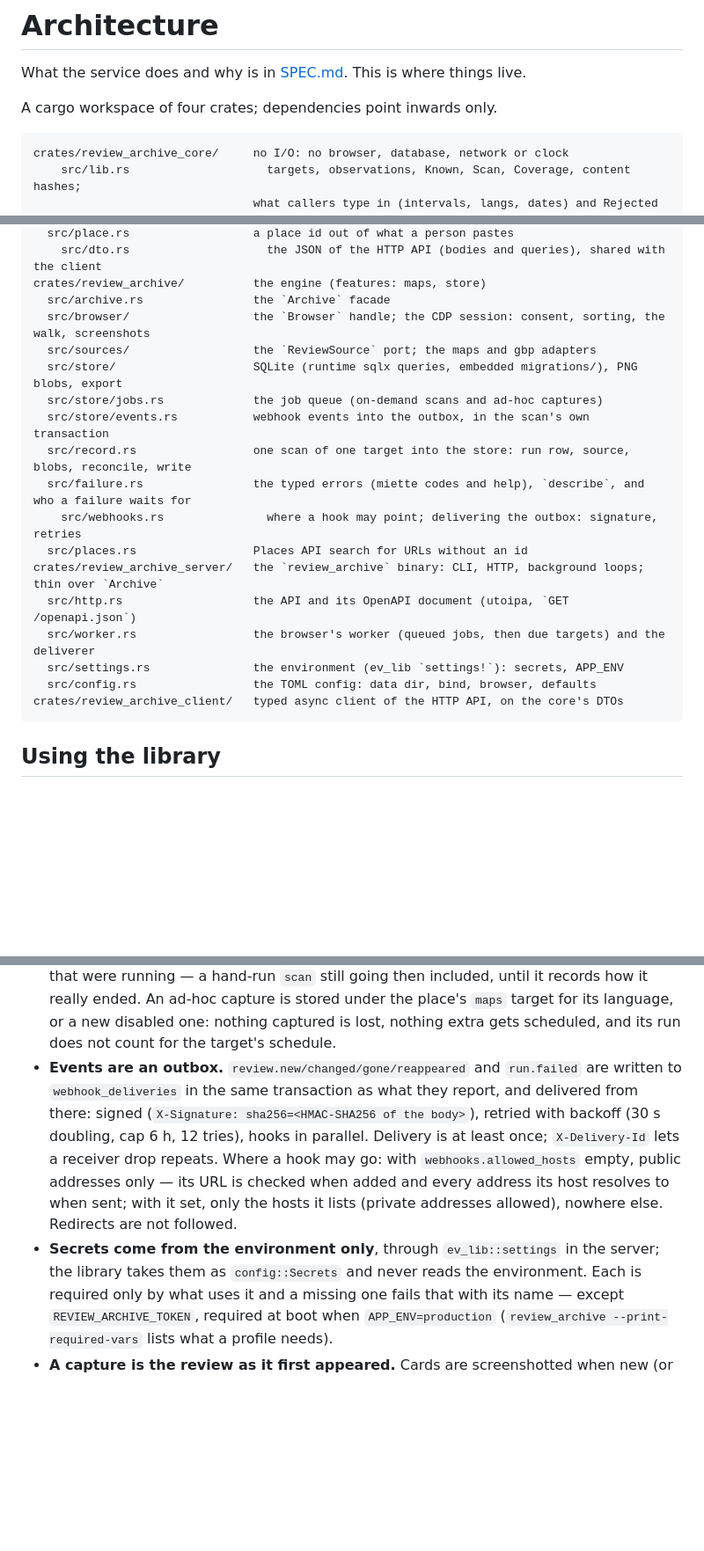
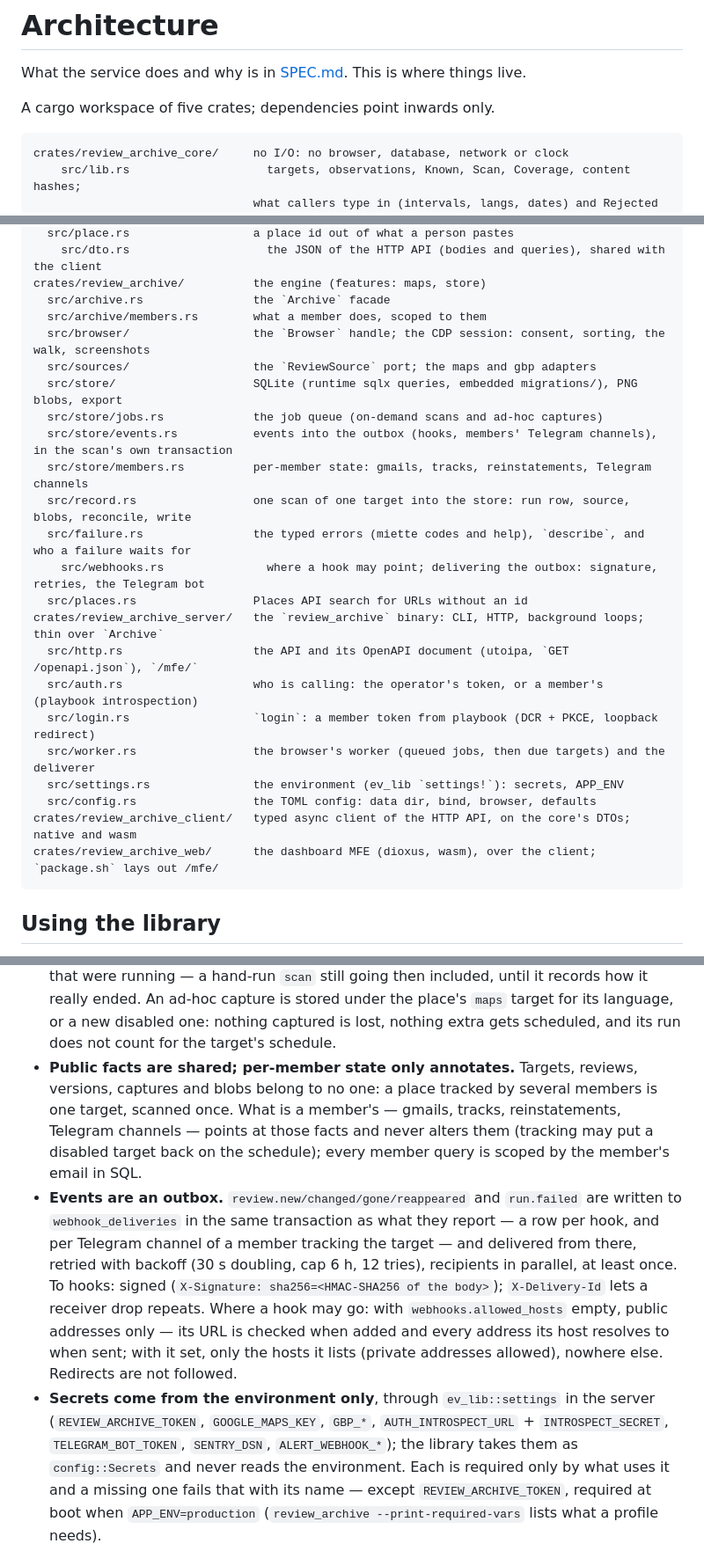
Before and after one commit to Service-Arb/review_archive, a Markdown page: docs/ARCHITECTURE.md, 3 parts joined by grey strips. Shown at 88% size. Rendered like a GitHub page; blank space fills up the shorter version.

````diff
--- a/docs/ARCHITECTURE.md
+++ b/docs/ARCHITECTURE.md
@@ -2,7 +2,7 @@
 
 What the service does and why is in [SPEC.md](SPEC.md). This is where things live.
 
-A cargo workspace of four crates; dependencies point inwards only.
+A cargo workspace of five crates; dependencies point inwards only.
 
 ```text
 crates/review_archive_core/     no I/O: no browser, database, network or clock
@@ -19,21 +19,26 @@ crates/review_archive_core/     no I/O: no browser, database, network or clock
     src/dto.rs                    the JSON of the HTTP API (bodies and queries), shared with the client
 crates/review_archive/          the engine (features: maps, store)
   src/archive.rs                the `Archive` facade
+  src/archive/members.rs        what a member does, scoped to them
   src/browser/                  the `Browser` handle; the CDP session: consent, sorting, the walk, screenshots
   src/sources/                  the `ReviewSource` port; the maps and gbp adapters
   src/store/                    SQLite (runtime sqlx queries, embedded migrations/), PNG blobs, export
   src/store/jobs.rs             the job queue (on-demand scans and ad-hoc captures)
-  src/store/events.rs           webhook events into the outbox, in the scan's own transaction
+  src/store/events.rs           events into the outbox (hooks, members' Telegram channels), in the scan's own transaction
+  src/store/members.rs          per-member state: gmails, tracks, reinstatements, Telegram channels
   src/record.rs                 one scan of one target into the store: run row, source, blobs, reconcile, write
   src/failure.rs                the typed errors (miette codes and help), `describe`, and who a failure waits for
-    src/webhooks.rs               where a hook may point; delivering the outbox: signature, retries
+    src/webhooks.rs               where a hook may point; delivering the outbox: signature, retries, the Telegram bot
   src/places.rs                 Places API search for URLs without an id
 crates/review_archive_server/   the `review_archive` binary: CLI, HTTP, background loops; thin over `Archive`
-  src/http.rs                   the API and its OpenAPI document (utoipa, `GET /openapi.json`)
+  src/http.rs                   the API and its OpenAPI document (utoipa, `GET /openapi.json`), `/mfe/`
+  src/auth.rs                   who is calling: the operator's token, or a member's (playbook introspection)
+  src/login.rs                  `login`: a member token from playbook (DCR + PKCE, loopback redirect)
   src/worker.rs                 the browser's worker (queued jobs, then due targets) and the deliverer
   src/settings.rs               the environment (ev_lib `settings!`): secrets, APP_ENV
   src/config.rs                 the TOML config: data dir, bind, browser, defaults
-crates/review_archive_client/   typed async client of the HTTP API, on the core's DTOs
+crates/review_archive_client/   typed async client of the HTTP API, on the core's DTOs; native and wasm
+crates/review_archive_web/      the dashboard MFE (dioxus, wasm), over the client; `package.sh` lays out /mfe/
 ```
 
 ## Using the library
@@ -123,15 +128,23 @@ with its own platform implements `sources::ReviewSource` and records through
   hand-run `scan` still going then included, until it records how it really ended. An ad-hoc capture is stored under the place's `maps` target for its
   language, or a new disabled one: nothing captured is lost, nothing extra gets scheduled, and
   its run does not count for the target's schedule.
+- **Public facts are shared; per-member state only annotates.** Targets, reviews, versions,
+  captures and blobs belong to no one: a place tracked by several members is one target,
+  scanned once. What is a member's — gmails, tracks, reinstatements, Telegram channels —
+  points at those facts and never alters them (tracking may put a disabled target back on
+  the schedule); every member query is scoped by the member's email in SQL.
 - **Events are an outbox.** `review.new/changed/gone/reappeared` and `run.failed` are written
-  to `webhook_deliveries` in the same transaction as what they report, and delivered from
-    there: signed (`X-Signature: sha256=<HMAC-SHA256 of the body>`), retried with backoff
-  (30 s doubling, cap 6 h, 12 tries), hooks in parallel. Delivery is at least once;
-  `X-Delivery-Id` lets a receiver drop repeats. Where a hook may go: with `webhooks.allowed_hosts` empty, public
+  to `webhook_deliveries` in the same transaction as what they report — a row per hook, and
+  per Telegram channel of a member tracking the target — and delivered from there, retried
+  with backoff (30 s doubling, cap 6 h, 12 tries), recipients in parallel, at least once. To
+  hooks: signed (`X-Signature: sha256=<HMAC-SHA256 of the body>`); `X-Delivery-Id` lets a
+  receiver drop repeats. Where a hook may go: with `webhooks.allowed_hosts` empty, public
   addresses only — its URL is checked when added and every address its host resolves to when
   sent; with it set, only the hosts it lists (private addresses allowed), nowhere else.
   Redirects are not followed.
-- **Secrets come from the environment only**, through `ev_lib::settings` in the server; the
+- **Secrets come from the environment only**, through `ev_lib::settings` in the server
+  (`REVIEW_ARCHIVE_TOKEN`, `GOOGLE_MAPS_KEY`, `GBP_*`, `AUTH_INTROSPECT_URL` +
+  `INTROSPECT_SECRET`, `TELEGRAM_BOT_TOKEN`, `SENTRY_DSN`, `ALERT_WEBHOOK_*`); the
   library takes them as `config::Secrets` and never reads the environment. Each is required
   only by what uses it and a missing one fails that with its name — except
   `REVIEW_ARCHIVE_TOKEN`, required at boot when `APP_ENV=production`
````
Also changed, not shown: docs/SPEC.md (+60 -1 lines).
